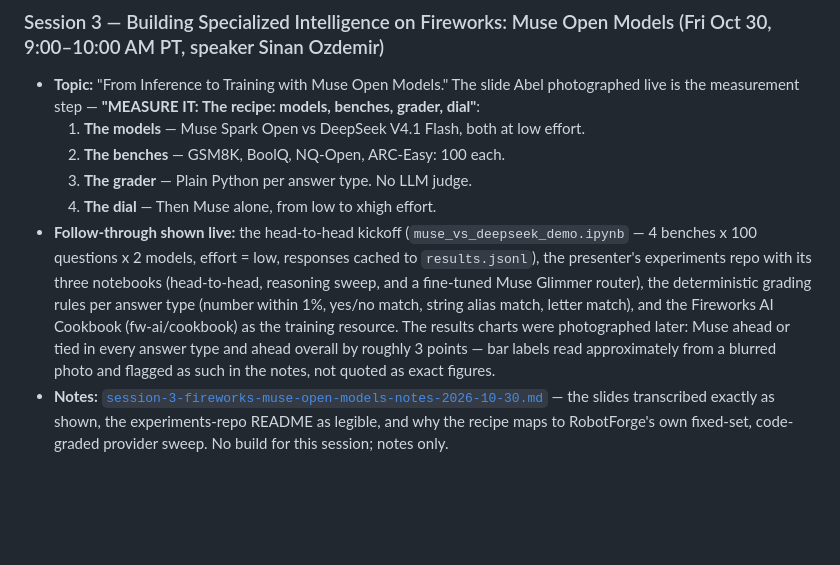
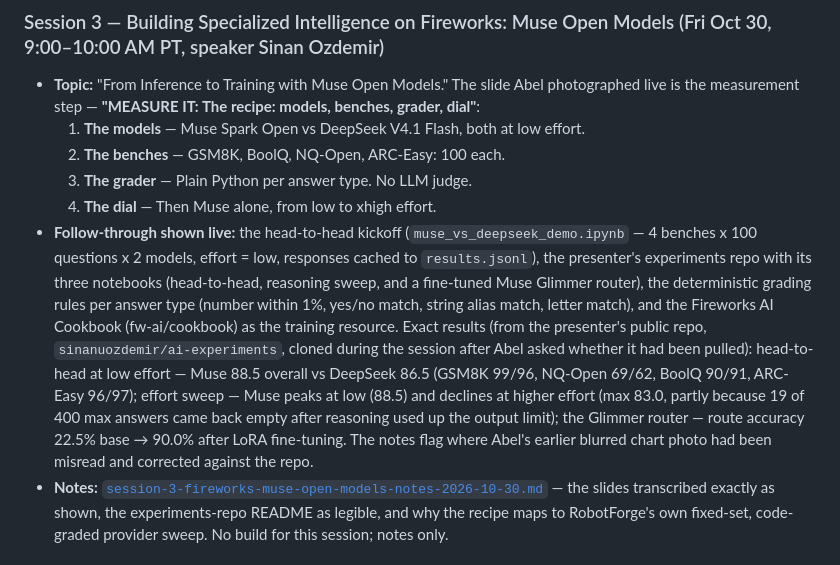
Before and after one commit to abelxmendoza/hackathon-day-2-agents-101-legal-agent-workshop, a Markdown page: README.md, the part around the change. Drawn GitHub-style; blank space fills up the shorter version.

Commit message:
Workshop 3: exact results from the presenter's official repo (sinanuozdemir/ai-experiments) — head-to-head + sweep + router tables, chart misreads corrected

```diff
--- a/README.md
+++ b/README.md
@@ -39,7 +39,7 @@ too.
   2. **The benches** — GSM8K, BoolQ, NQ-Open, ARC-Easy: 100 each.
   3. **The grader** — Plain Python per answer type. No LLM judge.
   4. **The dial** — Then Muse alone, from low to xhigh effort.
-- **Follow-through shown live:** the head-to-head kickoff (`muse_vs_deepseek_demo.ipynb` — 4 benches x 100 questions x 2 models, effort = low, responses cached to `results.jsonl`), the presenter's experiments repo with its three notebooks (head-to-head, reasoning sweep, and a fine-tuned Muse Glimmer router), the deterministic grading rules per answer type (number within 1%, yes/no match, string alias match, letter match), and the Fireworks AI Cookbook (fw-ai/cookbook) as the training resource. The results charts were photographed later: Muse ahead or tied in every answer type and ahead overall by roughly 3 points — bar labels read approximately from a blurred photo and flagged as such in the notes, not quoted as exact figures.
+- **Follow-through shown live:** the head-to-head kickoff (`muse_vs_deepseek_demo.ipynb` — 4 benches x 100 questions x 2 models, effort = low, responses cached to `results.jsonl`), the presenter's experiments repo with its three notebooks (head-to-head, reasoning sweep, and a fine-tuned Muse Glimmer router), the deterministic grading rules per answer type (number within 1%, yes/no match, string alias match, letter match), and the Fireworks AI Cookbook (fw-ai/cookbook) as the training resource. Exact results (from the presenter's public repo, `sinanuozdemir/ai-experiments`, cloned during the session after Abel asked whether it had been pulled): head-to-head at low effort — Muse 88.5 overall vs DeepSeek 86.5 (GSM8K 99/96, NQ-Open 69/62, BoolQ 90/91, ARC-Easy 96/97); effort sweep — Muse peaks at low (88.5) and declines at higher effort (max 83.0, partly because 19 of 400 max answers came back empty after reasoning used up the output limit); the Glimmer router — route accuracy 22.5% base → 90.0% after LoRA fine-tuning. The notes flag where Abel's earlier blurred chart photo had been misread and corrected against the repo.
 - **Notes:** [`session-3-fireworks-muse-open-models-notes-2026-10-30.md`](session-3-fireworks-muse-open-models-notes-2026-10-30.md) — the slides transcribed exactly as shown, the experiments-repo README as legible, and why the recipe maps to RobotForge's own fixed-set, code-graded provider sweep. No build for this session; notes only.
 
 ## What's intentionally not in this copy
```
Also changed, not shown: session-3-fireworks-muse-open-models-notes-2026-10-30.md (+43 -7 lines).
